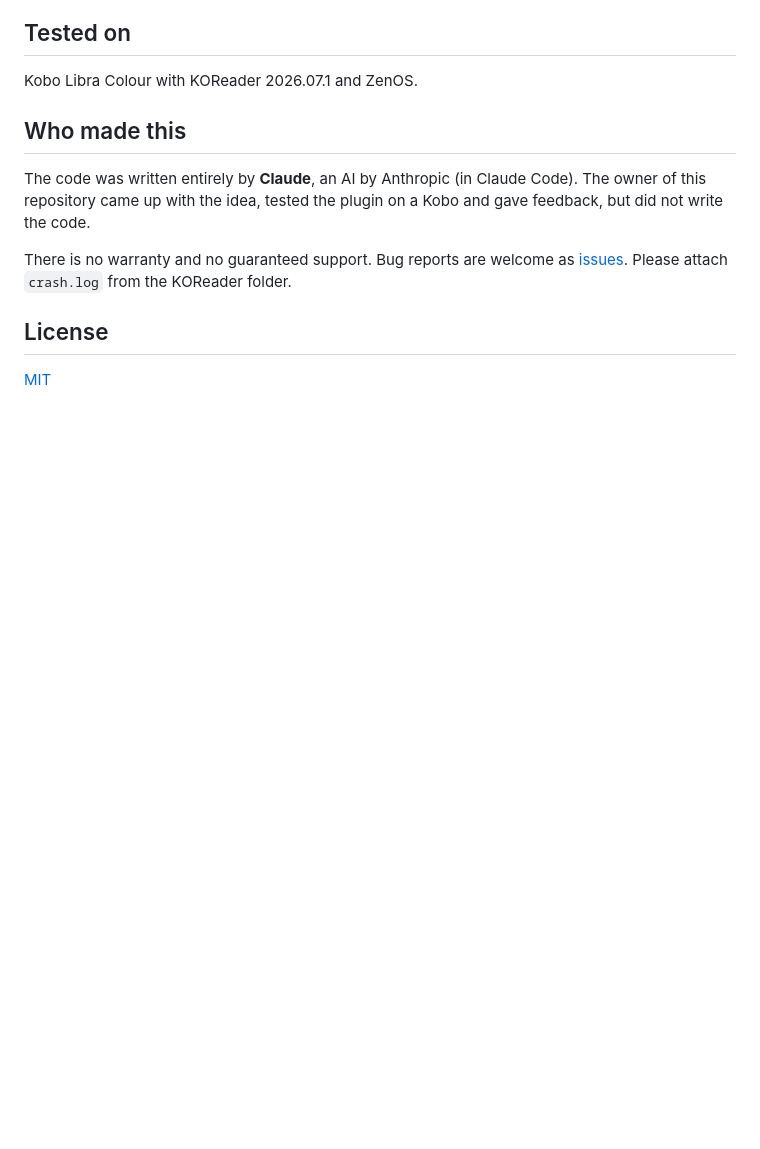
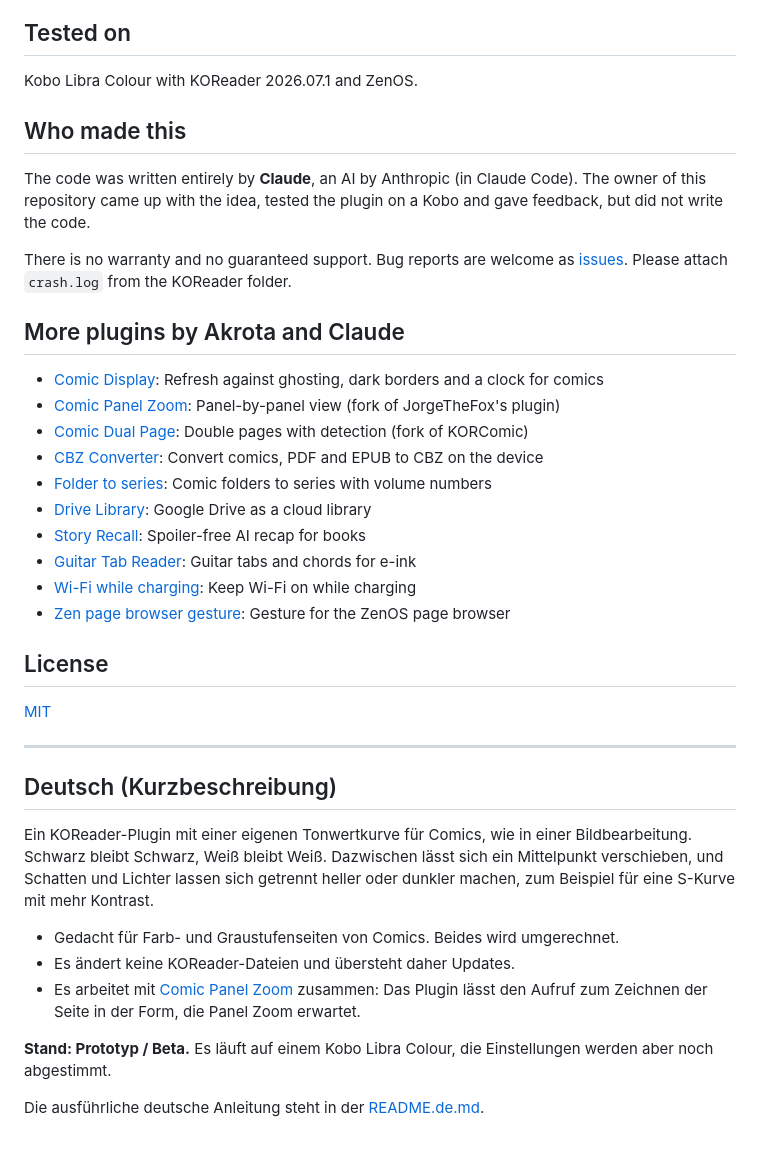
Before and after one commit to Akrota/koreader-comic-levels, a Markdown page: README.md, the part around one of its changes. GitHub-like rendering; blank space fills up the shorter version.

Commit message:
Screenshots, Sprachhinweis, deutsche Kurzbeschreibung, Zeile "von Akrota und Claude"
Co-Authored-By: Claude Sonnet 5.5 <noreply@anthropic.com>

```diff
--- a/README.md
+++ b/README.md
@@ -70,6 +80,33 @@ The code was written entirely by **Claude**, an AI by Anthropic (in Claude Code)
 
 There is no warranty and no guaranteed support. Bug reports are welcome as [issues](../../issues). Please attach `crash.log` from the KOReader folder.
 
+## More plugins by Akrota and Claude
+
+- [Comic Display](https://github.com/Akrota/koreader-comic-display): Refresh against ghosting, dark borders and a clock for comics
+- [Comic Panel Zoom](https://github.com/Akrota/koreader-comic-panel-zoom): Panel-by-panel view (fork of JorgeTheFox's plugin)
+- [Comic Dual Page](https://github.com/Akrota/koreader-comic-dual-page): Double pages with detection (fork of KORComic)
+- [CBZ Converter](https://github.com/Akrota/koreader-cbz-converter): Convert comics, PDF and EPUB to CBZ on the device
+- [Folder to series](https://github.com/Akrota/koreader-folder-to-series): Comic folders to series with volume numbers
+- [Drive Library](https://github.com/Akrota/koreader-drive-library): Google Drive as a cloud library
+- [Story Recall](https://github.com/Akrota/koreader-story-recall): Spoiler-free AI recap for books
+- [Guitar Tab Reader](https://github.com/Akrota/koreader-guitar-tab-reader): Guitar tabs and chords for e-ink
+- [Wi-Fi while charging](https://github.com/Akrota/koreader-wifi-while-charging): Keep Wi-Fi on while charging
+- [Zen page browser gesture](https://github.com/Akrota/koreader-zen-page-browser-gesture): Gesture for the ZenOS page browser
+
 ## License
 
 [MIT](LICENSE)
+
+---
+
+## Deutsch (Kurzbeschreibung)
+
+Ein KOReader-Plugin mit einer eigenen Tonwertkurve für Comics, wie in einer Bildbearbeitung. Schwarz bleibt Schwarz, Weiß bleibt Weiß. Dazwischen lässt sich ein Mittelpunkt verschieben, und Schatten und Lichter lassen sich getrennt heller oder dunkler machen, zum Beispiel für eine S-Kurve mit mehr Kontrast.
+
+- Gedacht für Farb- und Graustufenseiten von Comics. Beides wird umgerechnet.
+- Es ändert keine KOReader-Dateien und übersteht daher Updates.
+- Es arbeitet mit [Comic Panel Zoom](https://github.com/Akrota/koreader-comic-panel-zoom) zusammen: Das Plugin lässt den Aufruf zum Zeichnen der Seite in der Form, die Panel Zoom erwartet.
+
+**Stand: Prototyp / Beta.** Es läuft auf einem Kobo Libra Colour, die Einstellungen werden aber noch abgestimmt.
+
+Die ausführliche deutsche Anleitung steht in der [README.de.md](README.de.md).
```
Also changed, not shown: other parts of README.md (+11 -1 lines), README.de.md (+24 -1 lines), docs/screenshots/how-it-works.png (added), docs/screenshots/protect-shadows.png (added).
